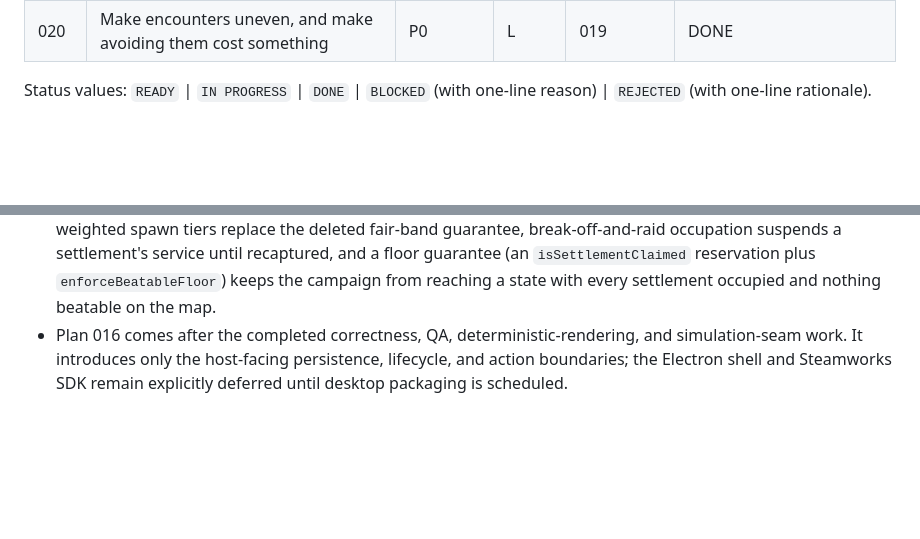
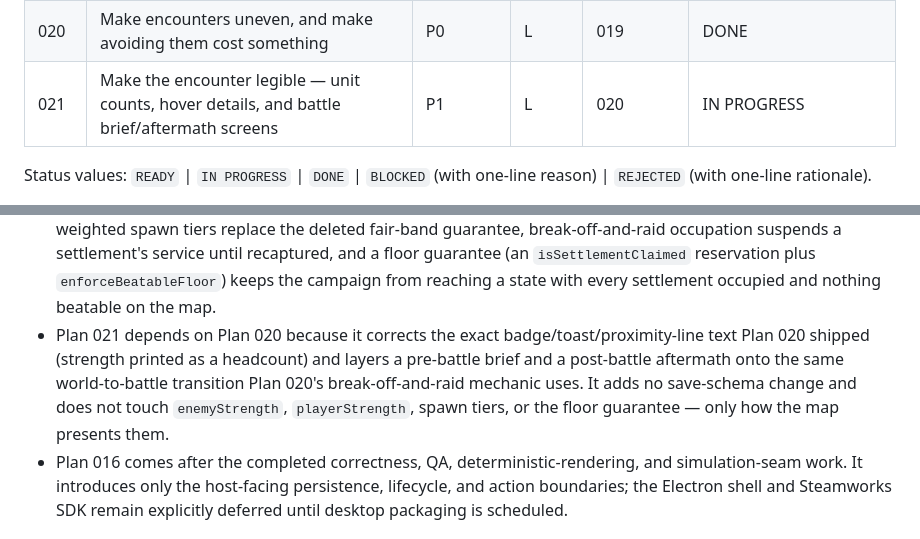
Before and after one commit to Mirator/bannerfall, a Markdown page: plans/README.md, 2 parts joined by grey strips. Rendered like a GitHub page; blank space fills up the shorter version.

```diff
--- a/plans/README.md
+++ b/plans/README.md
@@ -36,6 +36,7 @@ conditions, and update its status row when done.
 | 018 | Recompose the title screen around an animated campaign vignette | P1 | M | 017 | DONE |
 | 019 | Give the player squads to command and stances worth choosing | P0 | L | 018 | DONE as optional depth — premise unmet, see plan |
 | 020 | Make encounters uneven, and make avoiding them cost something | P0 | L | 019 | DONE |
+| 021 | Make the encounter legible — unit counts, hover details, and battle brief/aftermath screens | P1 | L | 020 | IN PROGRESS |
 
 Status values: `READY` | `IN PROGRESS` | `DONE` | `BLOCKED` (with one-line
 reason) | `REJECTED` (with one-line rationale).
@@ -101,6 +102,11 @@ explicitly selected because its impact becomes high when battle populations grow
   suspends a settlement's service until recaptured, and a floor guarantee (an
   `isSettlementClaimed` reservation plus `enforceBeatableFloor`) keeps the campaign from
   reaching a state with every settlement occupied and nothing beatable on the map.
+- Plan 021 depends on Plan 020 because it corrects the exact badge/toast/proximity-line text
+  Plan 020 shipped (strength printed as a headcount) and layers a pre-battle brief and a
+  post-battle aftermath onto the same world-to-battle transition Plan 020's break-off-and-raid
+  mechanic uses. It adds no save-schema change and does not touch `enemyStrength`,
+  `playerStrength`, spawn tiers, or the floor guarantee — only how the map presents them.
 - Plan 016 comes after the completed correctness, QA, deterministic-rendering,
   and simulation-seam work. It introduces only the host-facing persistence,
   lifecycle, and action boundaries; the Electron shell and Steamworks SDK remain
```
Also changed, not shown: plans/021-legible-encounters-and-battle-screens.md (added, +310 -0 lines).
